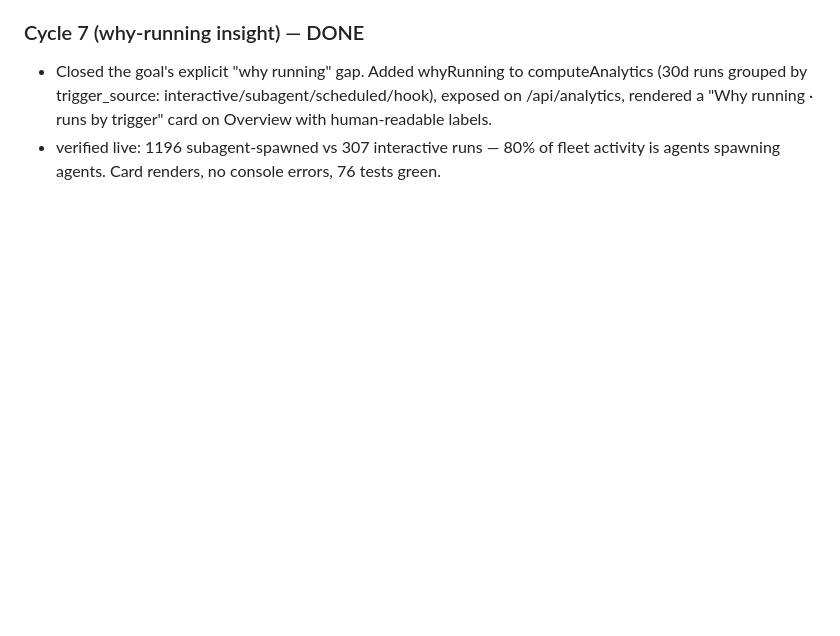
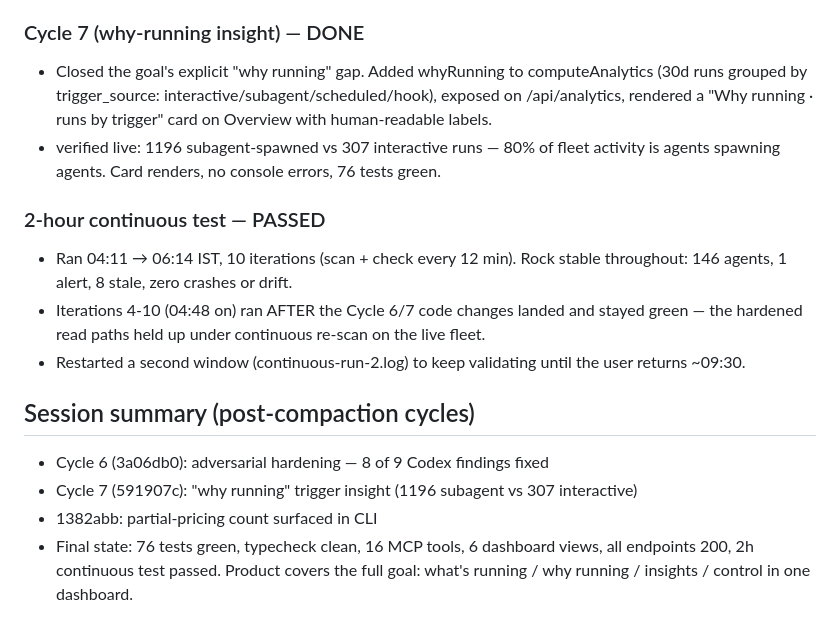
Before and after one commit to ANVEAI/anveinspect, a Markdown page: docs/autonomous-run-2026-07-13.md, the part around the change. Drawn GitHub-style; blank space fills up the shorter version.

Commit message:
docs: log 2h continuous test pass + session summary
Co-Authored-By: Claude Fable 5 <noreply@anthropic.com>

```diff
--- a/docs/autonomous-run-2026-07-13.md
+++ b/docs/autonomous-run-2026-07-13.md
@@ -94,3 +94,19 @@ what's running, why, agent insights, and control, in a single dashboard.
   human-readable labels.
 - verified live: 1196 subagent-spawned vs 307 interactive runs — 80% of fleet
   activity is agents spawning agents. Card renders, no console errors, 76 tests green.
+
+### 2-hour continuous test — PASSED
+- Ran 04:11 → 06:14 IST, 10 iterations (scan + check every 12 min). Rock stable
+  throughout: 146 agents, 1 alert, 8 stale, zero crashes or drift.
+- Iterations 4-10 (04:48 on) ran AFTER the Cycle 6/7 code changes landed and stayed
+  green — the hardened read paths held up under continuous re-scan on the live fleet.
+- Restarted a second window (continuous-run-2.log) to keep validating until the
+  user returns ~09:30.
+
+## Session summary (post-compaction cycles)
+- Cycle 6 (3a06db0): adversarial hardening — 8 of 9 Codex findings fixed
+- Cycle 7 (591907c): "why running" trigger insight (1196 subagent vs 307 interactive)
+- 1382abb: partial-pricing count surfaced in CLI
+- Final state: 76 tests green, typecheck clean, 16 MCP tools, 6 dashboard views,
+  all endpoints 200, 2h continuous test passed. Product covers the full goal:
+  what's running / why running / insights / control in one dashboard.
```
